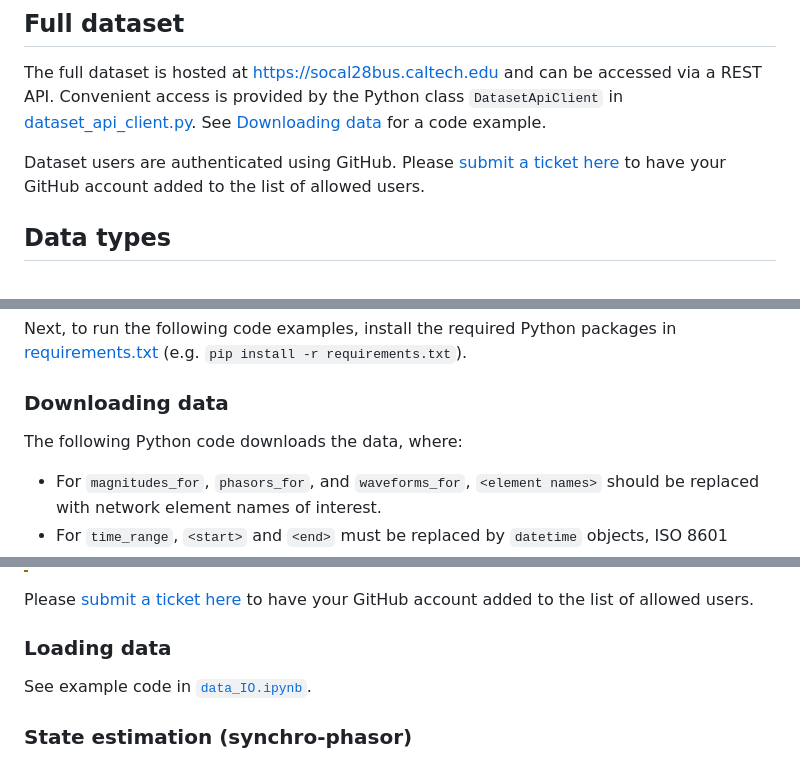
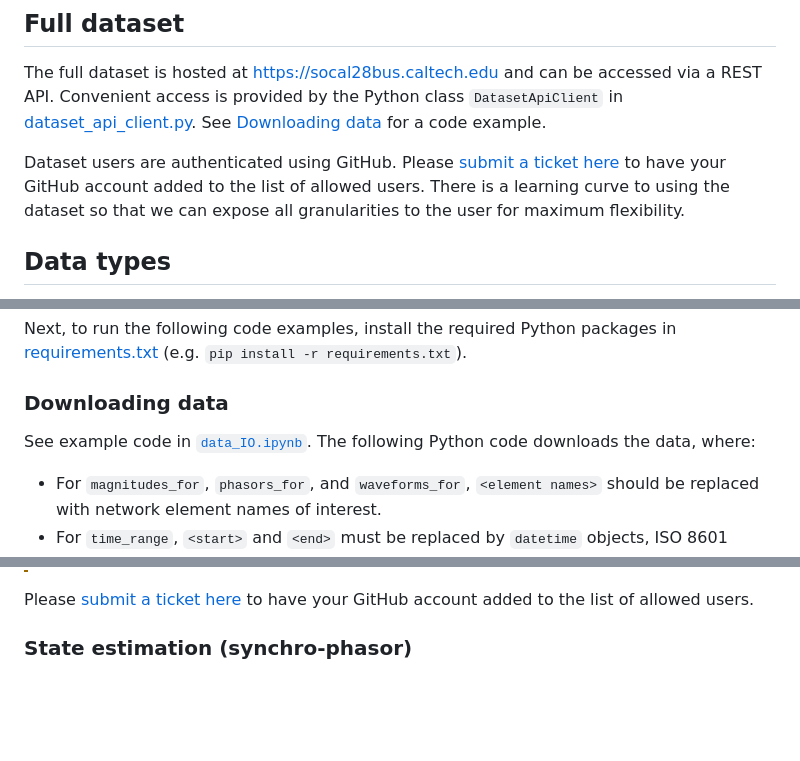
Before and after one commit to caltech-netlab/digital-twin-dataset, a Markdown page: README.md, 3 parts joined by grey strips. Rendered like a GitHub page; blank space fills up the shorter version.

Commit message:
Update README
Added information about the learning curve for dataset usage and provided a reference to example code for loading data.

```diff
--- a/README.md
+++ b/README.md
@@ -12,7 +12,8 @@ REST API. Convenient access is provided by the Python class `DatasetApiClient` i
 for a code example.
 
 Dataset users are authenticated using GitHub. Please [submit a ticket here] to have your
-GitHub account added to the list of allowed users.
+GitHub account added to the list of allowed users. There is a learning curve to using the dataset
+so that we can expose all granularities to the user for maximum flexibility.
 
 ## Data types
 
@@ -48,6 +49,7 @@ Next, to run the following code examples, install the required Python packages i
 [requirements.txt](requirements.txt) (e.g. `pip install -r requirements.txt`).
 
 ### Downloading data
+See example code in [`data_IO.ipynb`](code_examples/data_IO.ipynb).
 The following Python code downloads the data, where:
 
 - For `magnitudes_for`, `phasors_for`, and `waveforms_for`, `<element names>` should be
@@ -97,9 +99,6 @@ data_api_client.download_data(
 
 Please [submit a ticket here] to have your GitHub account added to the list of allowed
 users.
-
-### Loading data
-See example code in [`data_IO.ipynb`](code_examples/data_IO.ipynb).
 
 ### State estimation (synchro-phasor)
 Given phasor measurements on a subset of nodes, we can recover the phasors for all network elements. This is described in paper Sections V (a) and VI (a). See example implementation in [`state_estimation_phasor.ipynb`](code_examples/state_estimation_phasor.ipynb).
```
